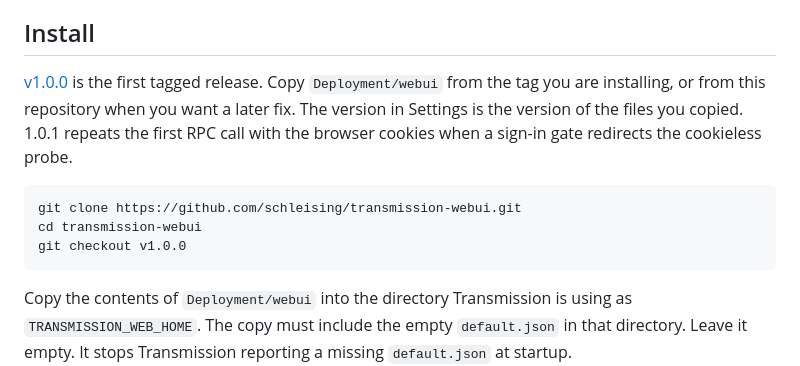
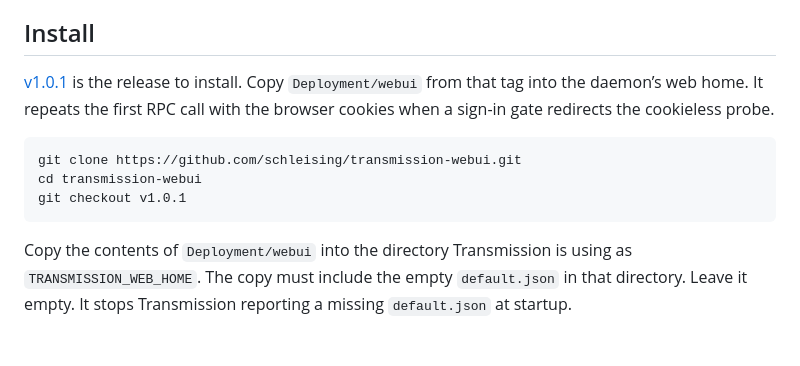
Before and after one commit to schleising/transmission-webui, a Markdown page: README.md, the part around the change. Drawn GitHub-style; blank space fills up the shorter version.

Commit message:
Point the install instructions at the 1.0.1 release.

````diff
--- a/README.md
+++ b/README.md
@@ -25,12 +25,12 @@ The behaviour of the page is written up in [Design/transmission-webui.md](Design
 
 ## Install
 
-[v1.0.0](https://github.com/schleising/transmission-webui/releases/tag/v1.0.0) is the first tagged release. Copy `Deployment/webui` from the tag you are installing, or from this repository when you want a later fix. The version in Settings is the version of the files you copied. 1.0.1 repeats the first RPC call with the browser cookies when a sign-in gate redirects the cookieless probe.
+[v1.0.1](https://github.com/schleising/transmission-webui/releases/tag/v1.0.1) is the release to install. Copy `Deployment/webui` from that tag into the daemon’s web home. It repeats the first RPC call with the browser cookies when a sign-in gate redirects the cookieless probe.
 
 ```bash
 git clone https://github.com/schleising/transmission-webui.git
 cd transmission-webui
-git checkout v1.0.0
+git checkout v1.0.1
 ```
 
 Copy the contents of `Deployment/webui` into the directory Transmission is using as `TRANSMISSION_WEB_HOME`. The copy must include the empty `default.json` in that directory. Leave it empty. It stops Transmission reporting a missing `default.json` at startup.
````
Also changed, not shown: Design/transmission-webui.md (+1 -1 lines).
